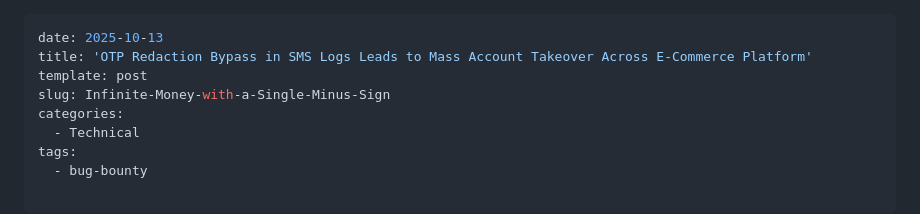
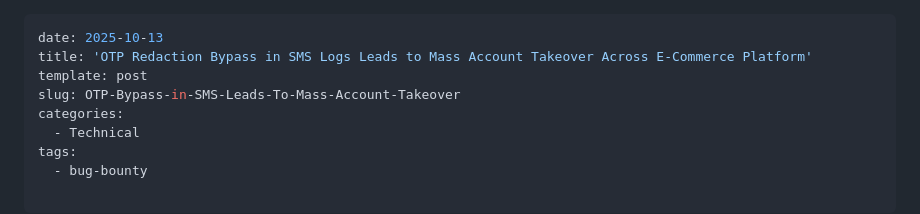
Before and after one commit to Ibrahim-sec/Ibrahim-sec.github.io, a Markdown page: content/posts/OTP-Redaction-Bypass-in-SMS-Logs-Leads-to-Mass-Account-Takeover-Across-E-Commerce-Platform.md, the part around the change. GitHub-like rendering.

```diff
--- a/content/posts/OTP-Redaction-Bypass-in-SMS-Logs-Leads-to-Mass-Account-Takeover-Across-E-Commerce-Platform.md
+++ b/content/posts/OTP-Redaction-Bypass-in-SMS-Logs-Leads-to-Mass-Account-Takeover-Across-E-Commerce-Platform.md
@@ -2,7 +2,7 @@
 date: 2025-10-13
 title: 'OTP Redaction Bypass in SMS Logs Leads to Mass Account Takeover Across E-Commerce Platform'
 template: post
-slug: Infinite-Money-with-a-Single-Minus-Sign
+slug: OTP-Bypass-in-SMS-Leads-To-Mass-Account-Takeover
 categories:
   - Technical
 tags:
```
